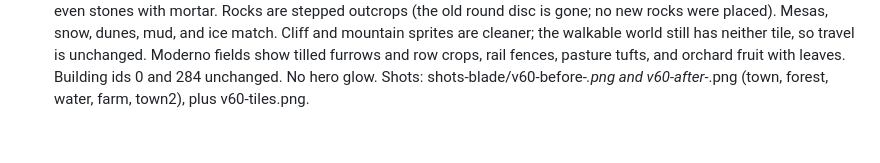
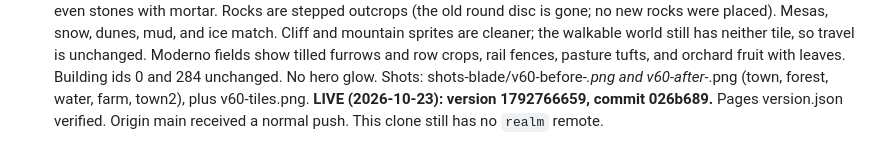
Before and after one commit to sagastizado12-dotcom/blade-arena, a Markdown page: EXPANSION_STATUS.md, the part around the change. Drawn GitHub-style.

Commit message:
Note v60 is live at version 1792766659.
Co-authored-by: sagastizado12-dotcom <sagastizado12-dotcom@users.noreply.github.com>

```diff
--- a/EXPANSION_STATUS.md
+++ b/EXPANSION_STATUS.md
@@ -66,3 +66,4 @@ Next: estate test+shots, then Phases 5, 6, 7.
 - v59 NPC minds + active kings + bravery on the line (1792765864, commit 0b40dae): src/zz_minds59.js. Local utility scores (no network). Weekly schedules and staggered days off stay soft goals. Weather, festival, siege, Black Hole, rebellion, nearby war, family, and the player can override the plan; when the reason passes they go back to work. Talk shows the reason ("I'm heading home early because of the storm.") and a small thought bubble. Brave on-duty guards hold the post. A live raid still huddles civilians at the fountain. Kids shelter and still never take damage or romance. Kings keep a tiny world.crown order (march, hold, crush, parley, court): they ride to fronts, direct from the capital, crush rebellions, and cautious queens sue for peace when a war is old and lost. Wars menu shows crown orders and a stand/flee field report. Soldiers at a front are banded cowards-to-veterans; some hold (green, "Hold!"), some break (red, "Run!"), a king on the field rallies, and a rout shifts the front. Conflict caps unchanged (3 countries, 4 conflicts). Mind caches (_mk/_md/_ms) are dropped from saves; crown is a few numbers per realm. Test: tests/v59.spec.js. Shots: shots-blade/v59-storm-minds.png, v59-festival-minds.png, v59-battle-stand-flee.png, v59-king-front.png, v59-king-menu.png.
 **LIVE (2026-10-23): version 1792765864.** Pages version.json and sw.js cache name verified. Origin main received a normal push. This clone has no `realm` remote, so that second deploy.sh push did not run; the live site is the blade-arena Pages repo.
 - v60 world polish (1792766659): src/zz_polish60.js. Same pixel style, repainted once per season and baked into the chunk cache (no extra per-frame cost). Grass has readable blades and small cross flowers. Forest floors have leaf litter and ferns; trunks show bark; canopies get a one-pixel crown highlight and a darker underside. Water uses ripple bands; shallows show a sand fleck; land meeting water gets a one-pixel shore lip. Roads have wheel ruts. Town cobbles are even stones with mortar. Rocks are stepped outcrops (the old round disc is gone; no new rocks were placed). Mesas, snow, dunes, mud, and ice match. Cliff and mountain sprites are cleaner; the walkable world still has neither tile, so travel is unchanged. Moderno fields show tilled furrows and row crops, rail fences, pasture tufts, and orchard fruit with leaves. Building ids 0 and 284 unchanged. No hero glow. Shots: shots-blade/v60-before-*.png and v60-after-*.png (town, forest, water, farm, town2), plus v60-tiles.png.
+**LIVE (2026-10-23): version 1792766659, commit 026b689.** Pages version.json verified. Origin main received a normal push. This clone still has no `realm` remote.
```
